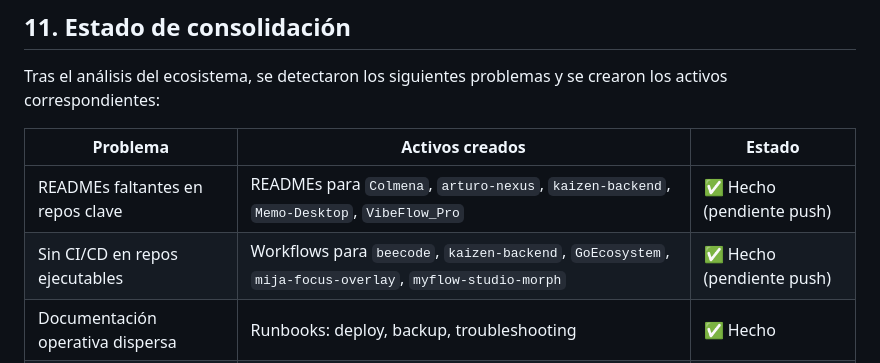
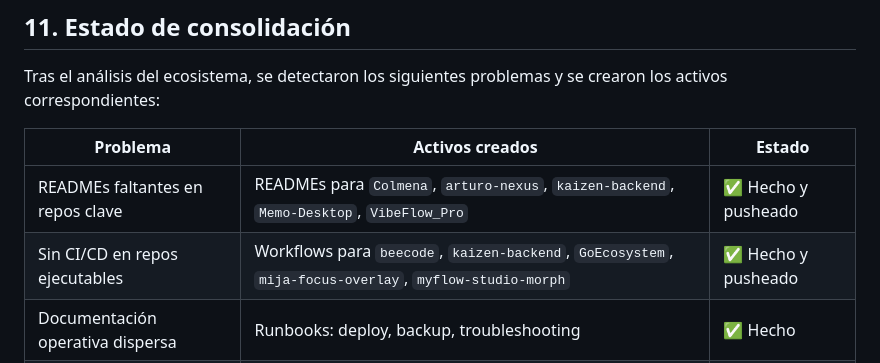
Before and after one commit to ART449/iartlabs-rak, a Markdown page: README.md, the part around the change. GitHub-like rendering.

Commit message:
RAK v4: workflows y READMEs ya en GitHub

```diff
--- a/README.md
+++ b/README.md
@@ -357,8 +357,8 @@ Tras el análisis del ecosistema, se detectaron los siguientes problemas y se cr
 
 | Problema | Activos creados | Estado |
 |----------|-----------------|--------|
-| READMEs faltantes en repos clave | READMEs para `Colmena`, `arturo-nexus`, `kaizen-backend`, `Memo-Desktop`, `VibeFlow_Pro` | ✅ Hecho (pendiente push) |
-| Sin CI/CD en repos ejecutables | Workflows para `beecode`, `kaizen-backend`, `GoEcosystem`, `mija-focus-overlay`, `myflow-studio-morph` | ✅ Hecho (pendiente push) |
+| READMEs faltantes en repos clave | READMEs para `Colmena`, `arturo-nexus`, `kaizen-backend`, `Memo-Desktop`, `VibeFlow_Pro` | ✅ Hecho y pusheado |
+| Sin CI/CD en repos ejecutables | Workflows para `beecode`, `kaizen-backend`, `GoEcosystem`, `mija-focus-overlay`, `myflow-studio-morph` | ✅ Hecho y pusheado |
 | Documentación operativa dispersa | Runbooks: deploy, backup, troubleshooting | ✅ Hecho |
 | Sin plan de consolidación | `docs/consolidation-plan.md` | ✅ Hecho |
 | Sin template de entorno unificado | `data/.env.example-template` | ✅ Hecho |
```
